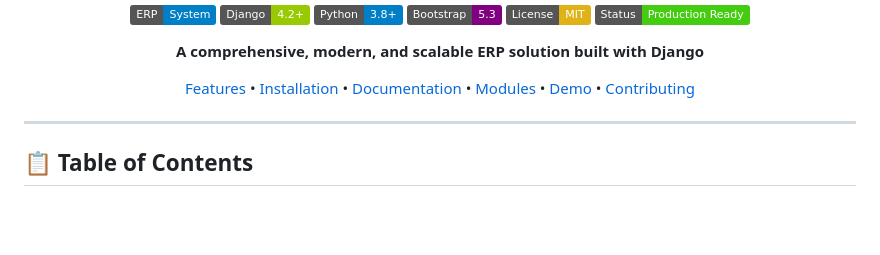
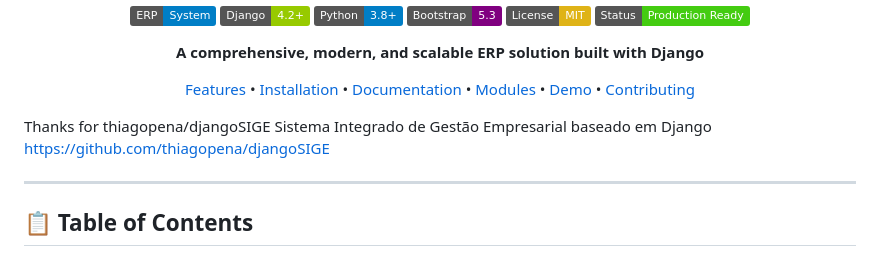
Before and after one commit to Wolfie3D/django-enterprise-erp, a Markdown page: README.md, the part around the change. Drawn GitHub-style; badges without logos; blank space fills up the shorter version.

```diff
--- a/README.md
+++ b/README.md
@@ -14,6 +14,10 @@
 [Features](#-key-features) • [Installation](#-installation) • [Documentation](#-documentation) • [Modules](#-modules) • [Demo](#-demo) • [Contributing](#-contributing)
 
 </div>
+
+Thanks for thiagopena/djangoSIGE
+Sistema Integrado de Gestão Empresarial baseado em Django
+https://github.com/thiagopena/djangoSIGE
 
 ---
 
```
